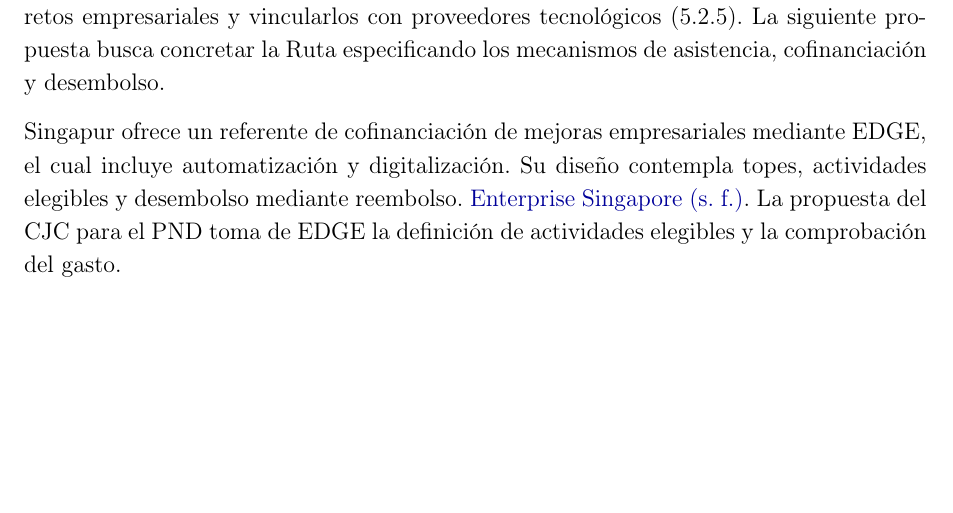
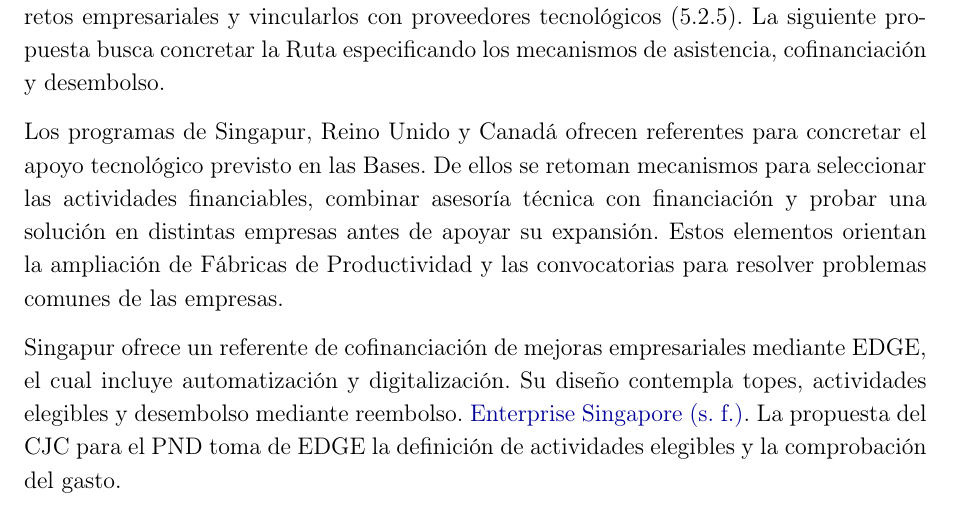
Before and after one commit to oliverpardo1979/Informe-CJC-PND, a LaTeX document (main.tex, which reads Paper/sections/Propuestas.tex): part of page 4 of 59 before the commit and part of page 4 of 60 after it, cut so that both start at the same text, the shorter picture padded with empty space. Compiled offline with pdfLaTeX.

Commit message:
Explica la función de los referentes internacionales en la primera propuesta

```diff
--- a/Paper/sections/Propuestas.tex
+++ b/Paper/sections/Propuestas.tex
@@ -9,6 +9,7 @@
 
 La Ruta Milagro contempla diagnóstico empresarial, asistencia técnica y cofinanciación de la adopción tecnológica (estrategia 5.2.3). Las Bases también prevén proyectos conjuntos de I+D+i y financiación por etapas (5.2.1), así como acompañamiento para identificar retos empresariales y vincularlos con proveedores tecnológicos (5.2.5). La siguiente propuesta busca concretar la Ruta especificando los mecanismos de asistencia, cofinanciación y desembolso.
 
+Los programas de Singapur, Reino Unido y Canadá ofrecen referentes para concretar el apoyo tecnológico previsto en las Bases. De ellos se retoman mecanismos para seleccionar las actividades financiables, combinar asesoría técnica con financiación y probar una solución en distintas empresas antes de apoyar su expansión. Estos elementos orientan la ampliación de Fábricas de Productividad y las convocatorias para resolver problemas comunes de las empresas.
 
 Singapur ofrece un referente de cofinanciación de mejoras empresariales mediante EDGE, el cual incluye automatización y digitalización. Su diseño contempla topes, actividades elegibles y desembolso mediante reembolso. \hyperref[ref:bib:enterprise_edge]{Enterprise Singapore (s. f.)}.
 La propuesta del CJC para el PND toma de EDGE la definición de actividades elegibles y la comprobación del gasto.
```
